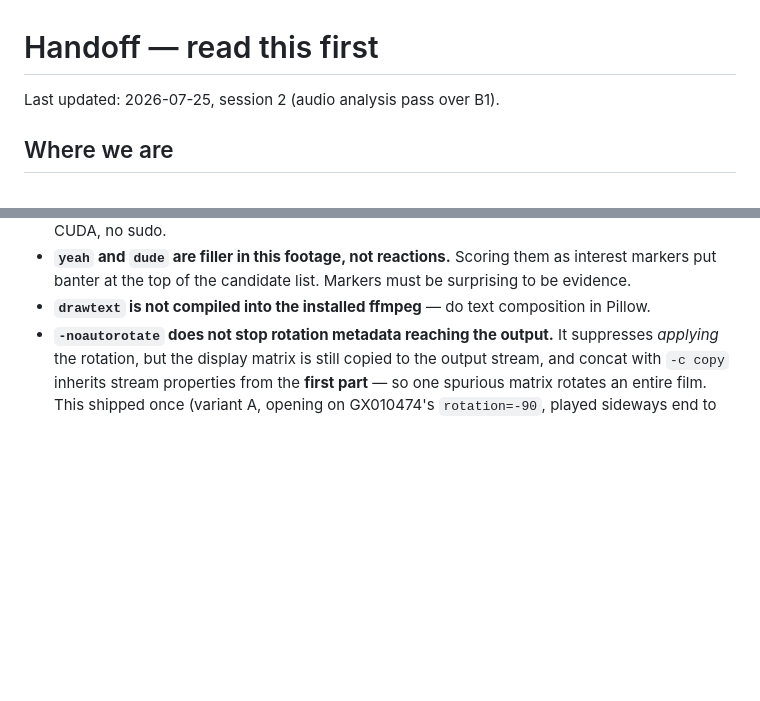
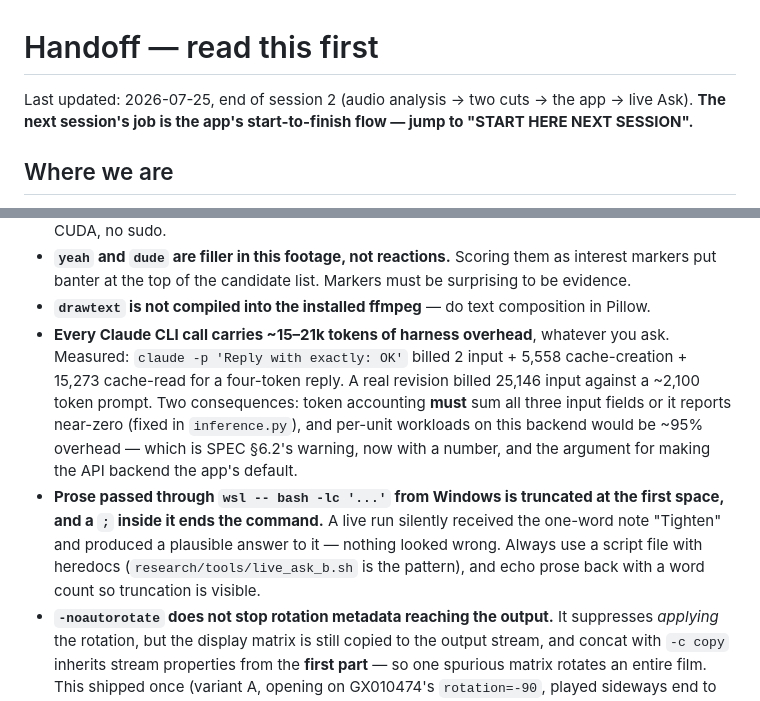
Before and after one commit to swansk/roughcut, a Markdown page: docs/HANDOFF.md, 2 parts joined by grey strips. Rendered like a GitHub page; blank space fills up the shorter version.

```diff
--- a/docs/HANDOFF.md
+++ b/docs/HANDOFF.md
@@ -1,6 +1,7 @@
 # Handoff — read this first
 
-Last updated: 2026-07-25, session 2 (audio analysis pass over B1).
+Last updated: 2026-07-25, end of session 2 (audio analysis → two cuts → the app → live Ask).
+**The next session's job is the app's start-to-finish flow — jump to "START HERE NEXT SESSION".**
 
 ## Where we are
 
@@ -140,6 +188,18 @@ These were measured, cost real effort, and are easy to accidentally undo:
 - **`yeah` and `dude` are filler in this footage, not reactions.** Scoring them as interest
   markers put banter at the top of the candidate list. Markers must be surprising to be evidence.
 - **`drawtext` is not compiled into the installed ffmpeg** — do text composition in Pillow.
+- **Every Claude CLI call carries ~15–21k tokens of harness overhead**, whatever you ask.
+  Measured: `claude -p 'Reply with exactly: OK'` billed 2 input + 5,558 cache-creation +
+  15,273 cache-read for a four-token reply. A real revision billed 25,146 input against a ~2,100
+  token prompt. Two consequences: token accounting **must** sum all three input fields or it
+  reports near-zero (fixed in `inference.py`), and per-unit workloads on this backend would be
+  ~95% overhead — which is SPEC §6.2's warning, now with a number, and the argument for making
+  the API backend the app's default.
+- **Prose passed through `wsl -- bash -lc '...'` from Windows is truncated at the first space,
+  and a `;` inside it ends the command.** A live run silently received the one-word note
+  "Tighten" and produced a plausible answer to it — nothing looked wrong. Always use a script
+  file with heredocs (`research/tools/live_ask_b.sh` is the pattern), and echo prose back with a
+  word count so truncation is visible.
 - **`-noautorotate` does not stop rotation metadata reaching the output.** It suppresses
   *applying* the rotation, but the display matrix is still copied to the output stream, and
   concat with `-c copy` inherits stream properties from the **first part** — so one spurious
```
Also changed, not shown: other parts of docs/HANDOFF.md (+61 -14 lines), CHANGELOG.md (+19 -0 lines).
